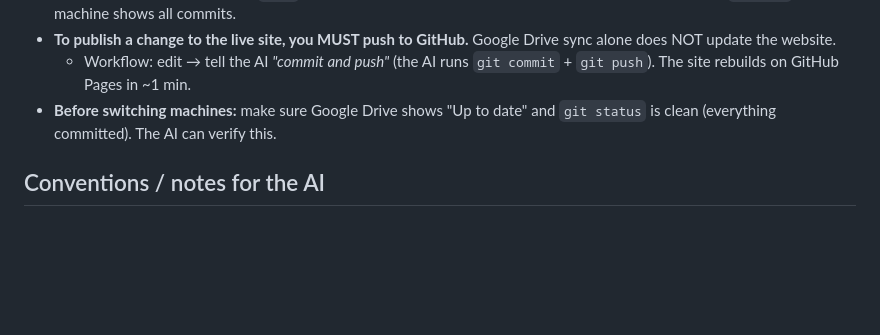
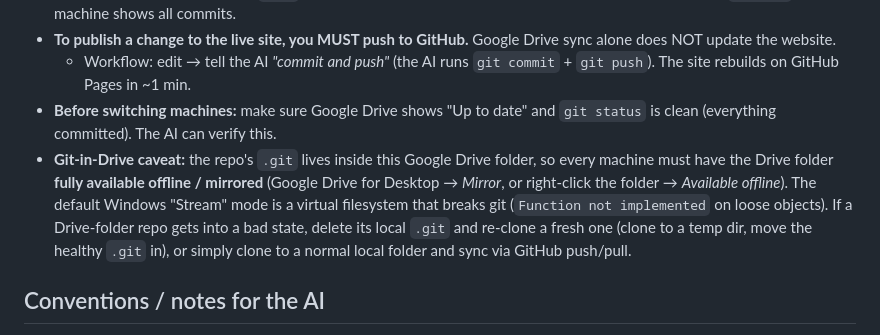
Before and after one commit to photonicsmeeting/photonicsmeeting2026, a Markdown page: AGENTS.md, the part around the change. GitHub-like rendering; blank space fills up the shorter version.

Commit message:
Document git-in-Drive offline requirement for Windows

```diff
--- a/AGENTS.md
+++ b/AGENTS.md
@@ -47,6 +47,13 @@ celebration of the **International Day of Light**.
     `git push`). The site rebuilds on GitHub Pages in ~1 min.
 - **Before switching machines:** make sure Google Drive shows "Up to date" and
   `git status` is clean (everything committed). The AI can verify this.
+- **Git-in-Drive caveat:** the repo's `.git` lives inside this Google Drive folder, so
+  every machine must have the Drive folder **fully available offline / mirrored**
+  (Google Drive for Desktop → *Mirror*, or right-click the folder → *Available offline*).
+  The default Windows "Stream" mode is a virtual filesystem that breaks git
+  (`Function not implemented` on loose objects). If a Drive-folder repo gets into a bad
+  state, delete its local `.git` and re-clone a fresh one (clone to a temp dir, move the
+  healthy `.git` in), or simply clone to a normal local folder and sync via GitHub push/pull.
 
 ## Conventions / notes for the AI
 - Edit `index.html` directly. Keep CSS in the `<style>` block and JS in the
```
Also changed, not shown: CLAUDE.md (+7 -0 lines).
